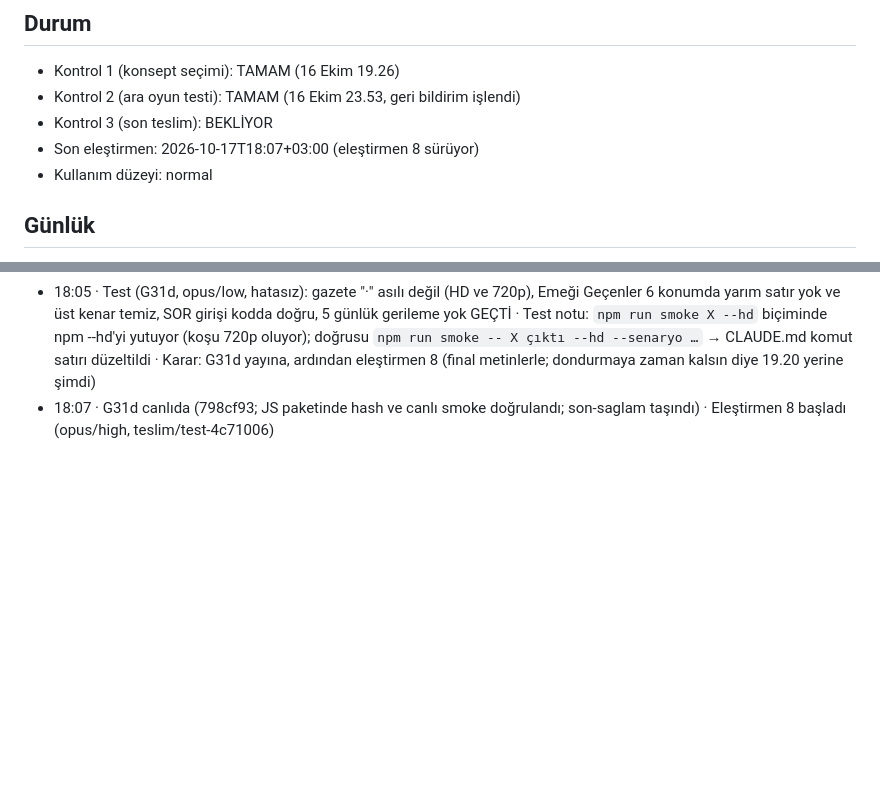
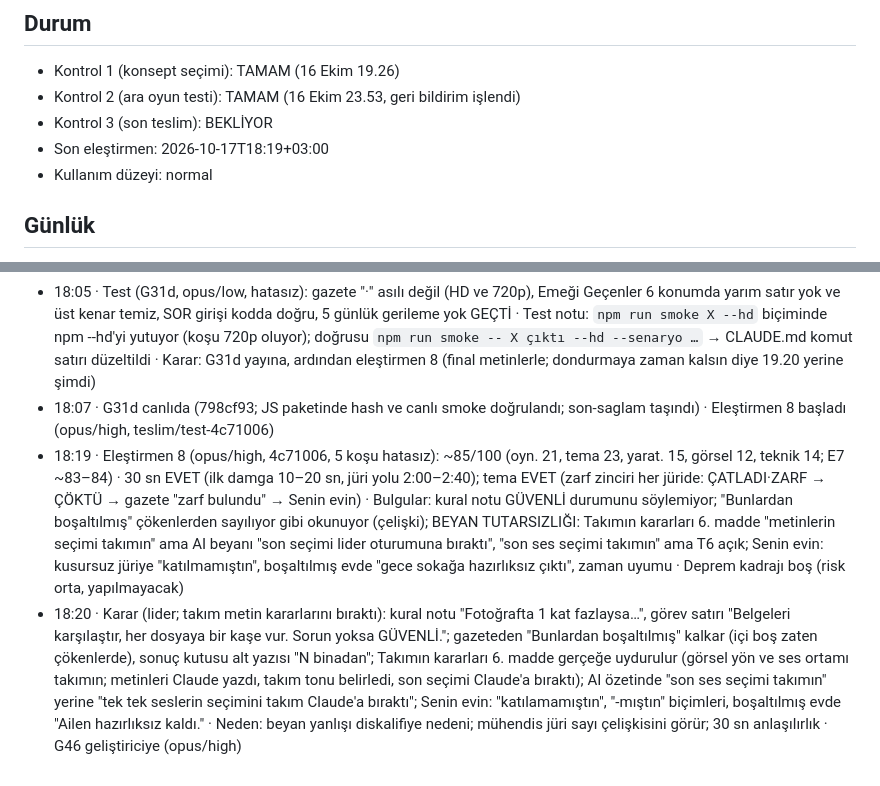
Before and after one commit to tombikdoner10/civil-game-jam, a Markdown page: JOURNAL.md, 2 parts joined by grey strips. GitHub-like rendering; blank space fills up the shorter version.

Commit message:
Eleştirmen 8 sonuçları ve G46 kararları
Co-Authored-By: Claude Opus 5.5 <noreply@anthropic.com>

```diff
--- a/JOURNAL.md
+++ b/JOURNAL.md
@@ -7,7 +7,7 @@ Proje hafızası: lider her döngü adımında bir satır ekler. `scripts/durum.
 - Kontrol 1 (konsept seçimi): TAMAM (16 Ekim 19.26)
 - Kontrol 2 (ara oyun testi): TAMAM (16 Ekim 23.53, geri bildirim işlendi)
 - Kontrol 3 (son teslim): BEKLİYOR
-- Son eleştirmen: 2026-10-17T18:07+03:00 (eleştirmen 8 sürüyor)
+- Son eleştirmen: 2026-10-17T18:19+03:00
 - Kullanım düzeyi: normal
 
 ## Günlük
@@ -201,3 +201,5 @@ Proje hafızası: lider her döngü adımında bir satır ekler. `scripts/durum.
 - 18:01 · G31d bitti (4c71006, opus/high): gazete "·" yalnızca aynı satırdaki iki kalem arasında; Emeği Geçenler maskesi satır sınırına oturuyor (yarım satır çizilmiyor; G31c şeridi kalktı); "Ben pek bilmem ama..." · Karar (lider): satıra oturan maske kabul · Neden: sabit şerit hem yarım satırı örtüp hem tam satırı açık bırakamıyordu; bedeli satırların kenarda bütün olarak belirmesi, okunurluk daha önemli · G31d testi başladı (opus/low, teslim/test-4c71006)
 - 18:05 · Test (G31d, opus/low, hatasız): gazete "·" asılı değil (HD ve 720p), Emeği Geçenler 6 konumda yarım satır yok ve üst kenar temiz, SOR girişi kodda doğru, 5 günlük gerileme yok GEÇTİ · Test notu: `npm run smoke X --hd` biçiminde npm --hd'yi yutuyor (koşu 720p oluyor); doğrusu `npm run smoke -- X çıktı --hd --senaryo …` → CLAUDE.md komut satırı düzeltildi · Karar: G31d yayına, ardından eleştirmen 8 (final metinlerle; dondurmaya zaman kalsın diye 19.20 yerine şimdi)
 - 18:07 · G31d canlıda (798cf93; JS paketinde hash ve canlı smoke doğrulandı; son-saglam taşındı) · Eleştirmen 8 başladı (opus/high, teslim/test-4c71006)
+- 18:19 · Eleştirmen 8 (opus/high, 4c71006, 5 koşu hatasız): ~85/100 (oyn. 21, tema 23, yarat. 15, görsel 12, teknik 14; E7 ~83–84) · 30 sn EVET (ilk damga 10–20 sn, jüri yolu 2:00–2:40); tema EVET (zarf zinciri her jüride: ÇATLADI·ZARF → ÇÖKTÜ → gazete "zarf bulundu" → Senin evin) · Bulgular: kural notu GÜVENLİ durumunu söylemiyor; "Bunlardan boşaltılmış" çökenlerden sayılıyor gibi okunuyor (çelişki); BEYAN TUTARSIZLIĞI: Takımın kararları 6. madde "metinlerin seçimi takımın" ama AI beyanı "son seçimi lider oturumuna bıraktı", "son ses seçimi takımın" ama T6 açık; Senin evin: kusursuz jüriye "katılmamıştın", boşaltılmış evde "gece sokağa hazırlıksız çıktı", zaman uyumu · Deprem kadrajı boş (risk orta, yapılmayacak)
+- 18:20 · Karar (lider; takım metin kararlarını bıraktı): kural notu "Fotoğrafta 1 kat fazlaysa…", görev satırı "Belgeleri karşılaştır, her dosyaya bir kaşe vur. Sorun yoksa GÜVENLİ."; gazeteden "Bunlardan boşaltılmış" kalkar (içi boş zaten çökenlerde), sonuç kutusu alt yazısı "N binadan"; Takımın kararları 6. madde gerçeğe uydurulur (görsel yön ve ses ortamı takımın; metinleri Claude yazdı, takım tonu belirledi, son seçimi Claude'a bıraktı); AI özetinde "son ses seçimi takımın" yerine "tek tek seslerin seçimini takım Claude'a bıraktı"; Senin evin: "katılamamıştın", "-mıştın" biçimleri, boşaltılmış evde "Ailen hazırlıksız kaldı." · Neden: beyan yanlışı diskalifiye nedeni; mühendis jüri sayı çelişkisini görür; 30 sn anlaşılırlık · G46 geliştiriciye (opus/high)
```
Also changed, not shown: TASKS.md (+1 -0 lines).
